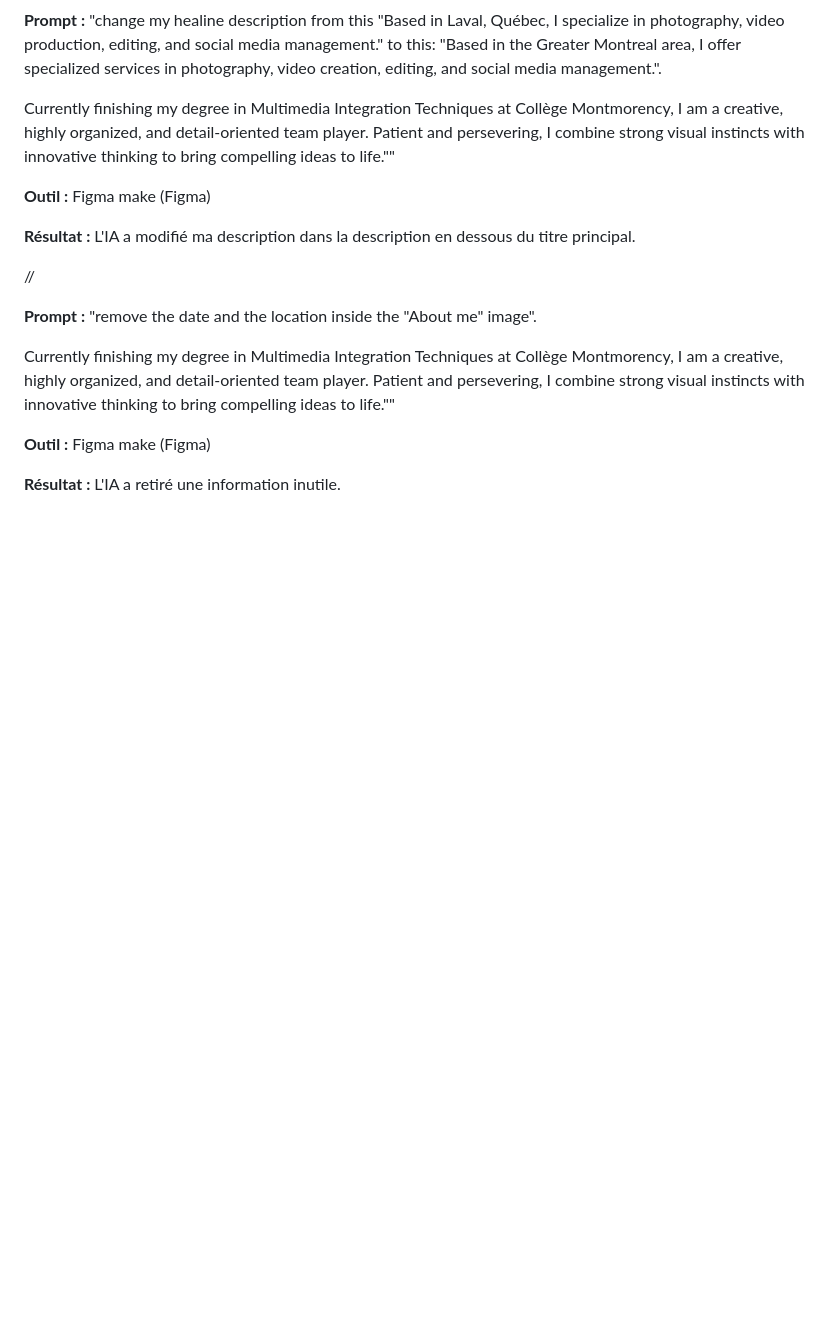
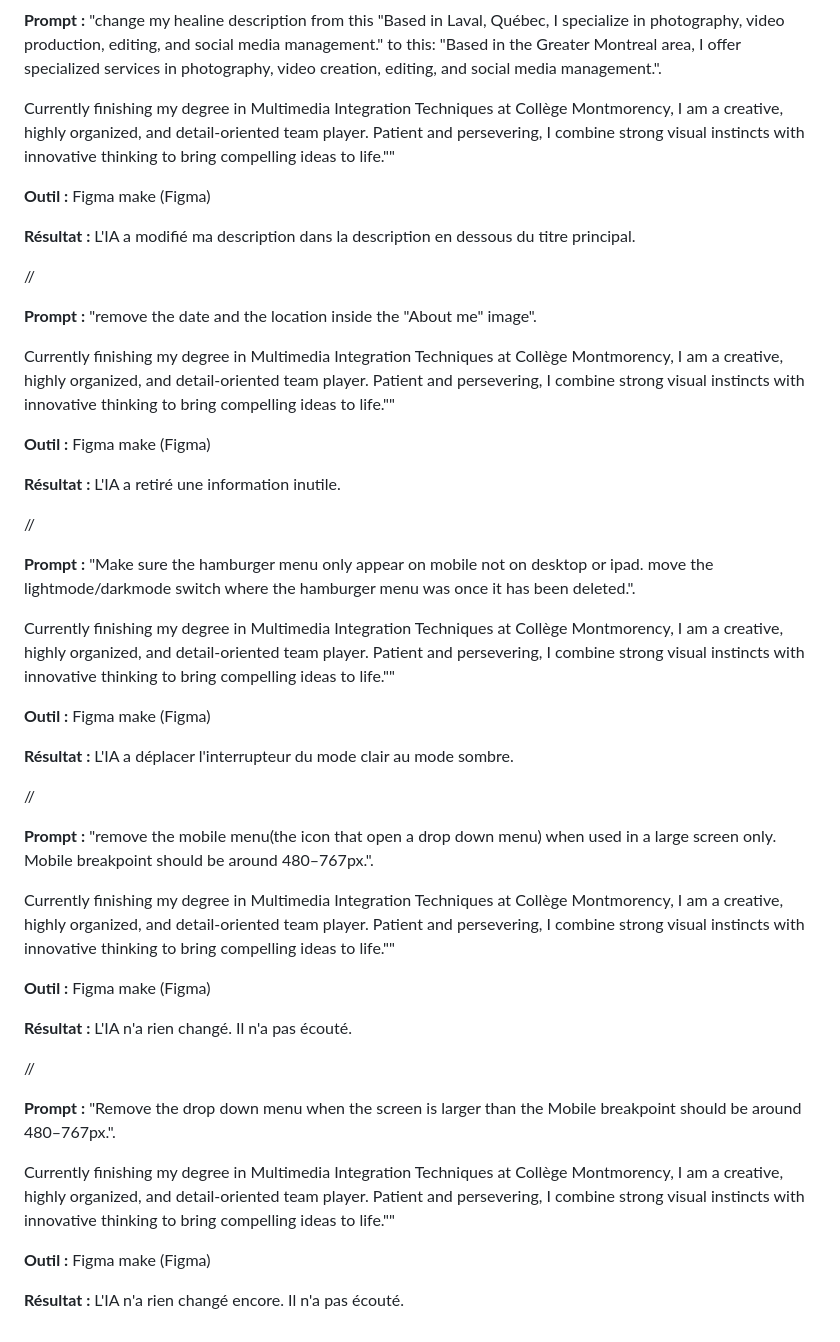
Before and after one commit to NicolasCruzzz/portfolio-nicolas-cruz, a Markdown page: JOURNAL.md, the part around the change. Rendered like a GitHub page; blank space fills up the shorter version.

```diff
--- a/JOURNAL.md
+++ b/JOURNAL.md
@@ -151,3 +151,33 @@ Currently finishing my degree in Multimedia Integration Techniques at Collège M
 ﻿﻿**Outil :** Figma make (Figma)
 
 ﻿﻿**Résultat :** L'IA a retiré une information inutile.
+
+//
+
+**Prompt :** "Make sure the hamburger menu only appear on mobile not on desktop or ipad. move the lightmode/darkmode switch where the hamburger menu was once it has been deleted.".
+
+Currently finishing my degree in Multimedia Integration Techniques at Collège Montmorency, I am a creative, highly organized, and detail-oriented team player. Patient and persevering, I combine strong visual instincts with innovative thinking to bring compelling ideas to life.""
+
+﻿﻿**Outil :** Figma make (Figma)
+
+﻿﻿**Résultat :** L'IA a déplacer l'interrupteur du mode clair au mode sombre.
+
+//
+
+**Prompt :** "remove the mobile menu(the icon that open a drop down menu) when used in a large screen only. Mobile breakpoint should be around 480–767px.".
+
+Currently finishing my degree in Multimedia Integration Techniques at Collège Montmorency, I am a creative, highly organized, and detail-oriented team player. Patient and persevering, I combine strong visual instincts with innovative thinking to bring compelling ideas to life.""
+
+﻿﻿**Outil :** Figma make (Figma)
+
+﻿﻿**Résultat :** L'IA n'a rien changé. Il n'a pas écouté.
+
+//
+
+**Prompt :** "Remove the drop down menu when the screen is larger than the Mobile breakpoint should be around 480–767px.".
+
+Currently finishing my degree in Multimedia Integration Techniques at Collège Montmorency, I am a creative, highly organized, and detail-oriented team player. Patient and persevering, I combine strong visual instincts with innovative thinking to bring compelling ideas to life.""
+
+﻿﻿**Outil :** Figma make (Figma)
+
+﻿﻿**Résultat :** L'IA n'a rien changé encore. Il n'a pas écouté.
```
